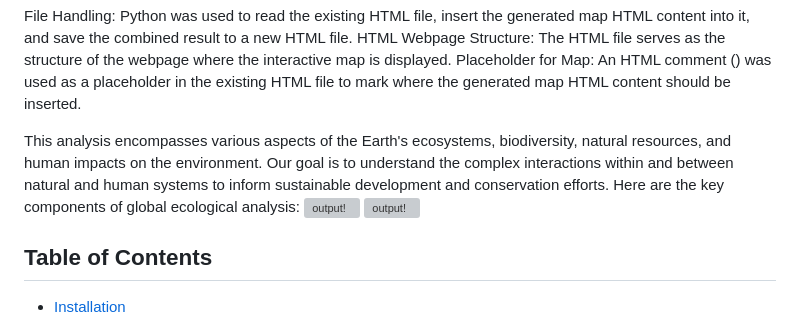
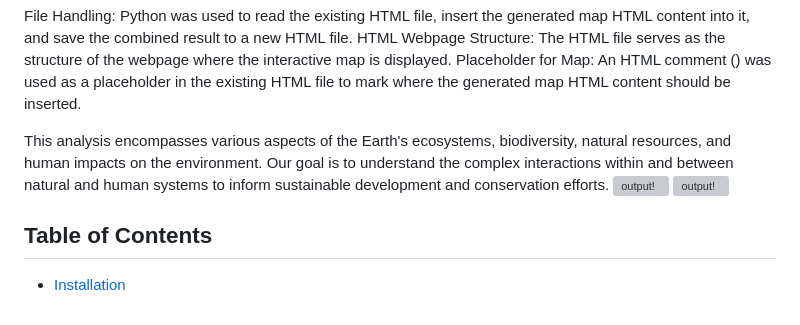
Before and after one commit to mattcat1221/Ecological-Footprint-Analysis, a Markdown page: README.md, the part around the change. Drawn GitHub-style; grey boxes are pictures that could not be loaded.

```diff
--- a/README.md
+++ b/README.md
@@ -31,7 +31,7 @@ HTML
 Webpage Structure: The HTML file serves as the structure of the webpage where the interactive map is displayed.
 Placeholder for Map: An HTML comment (<!-- Insert map here -->) was used as a placeholder in the existing HTML file to mark where the generated map HTML content should be inserted.
 
-This analysis encompasses various aspects of the Earth's ecosystems, biodiversity, natural resources, and human impacts on the environment. Our goal is to understand the complex interactions within and between natural and human systems to inform sustainable development and conservation efforts. Here are the key components of global ecological analysis:
+This analysis encompasses various aspects of the Earth's ecosystems, biodiversity, natural resources, and human impacts on the environment. Our goal is to understand the complex interactions within and between natural and human systems to inform sustainable development and conservation efforts.
 ![output!](https://github.com/user-attachments/assets/f54bd913-553d-424e-8b32-dd289cbfb4a2)
 ![output!](https://github.com/user-attachments/assets/1db87fc0-2f69-4421-ac7a-80885e00a55a)
 
```
